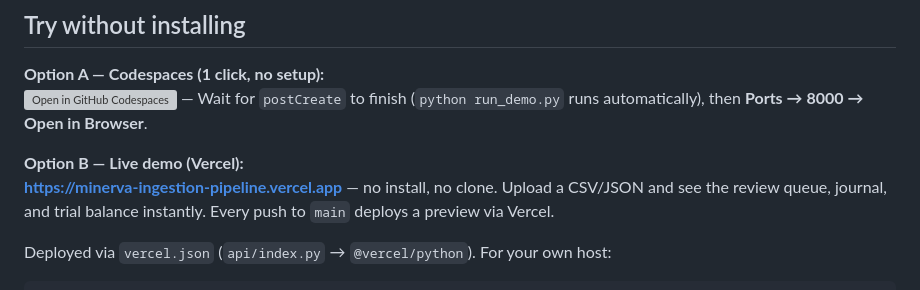
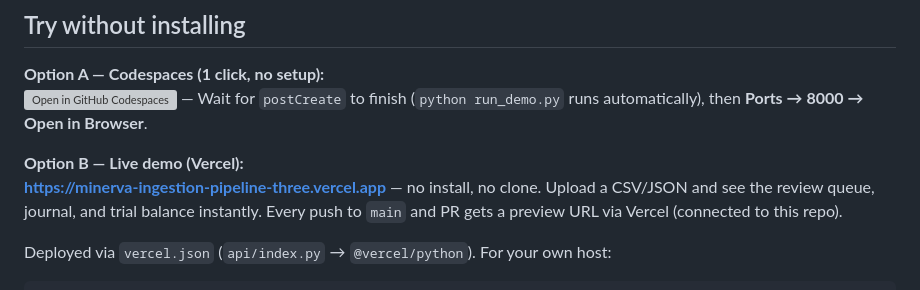
Before and after one commit to immortaldarkveil/minerva-ingestion-pipeline, a Markdown page: README.md, the part around the change. Rendered like a GitHub page; grey boxes are pictures that could not be loaded.

Commit message:
docs: update live demo URL to new Vercel project (911louiskarlmax-6560)

````diff
--- a/README.md
+++ b/README.md
@@ -120,7 +120,7 @@ Result: `7 success, 3 rejected`
 [![Open in GitHub Codespaces](https://github.com/codespaces/badge.svg)](https://codespaces.new/immortaldarkveil/minerva-ingestion-pipeline?quickstart=1) — Wait for `postCreate` to finish (`python run_demo.py` runs automatically), then **Ports → 8000 → Open in Browser**.
 
 **Option B — Live demo (Vercel):**
-**https://minerva-ingestion-pipeline.vercel.app** — no install, no clone. Upload a CSV/JSON and see the review queue, journal, and trial balance instantly. Every push to `main` deploys a preview via Vercel.
+**https://minerva-ingestion-pipeline-three.vercel.app** — no install, no clone. Upload a CSV/JSON and see the review queue, journal, and trial balance instantly. Every push to `main` and PR gets a preview URL via Vercel (connected to this repo).
 
 Deployed via `vercel.json` (`api/index.py` → `@vercel/python`). For your own host:
 ```bash
````
